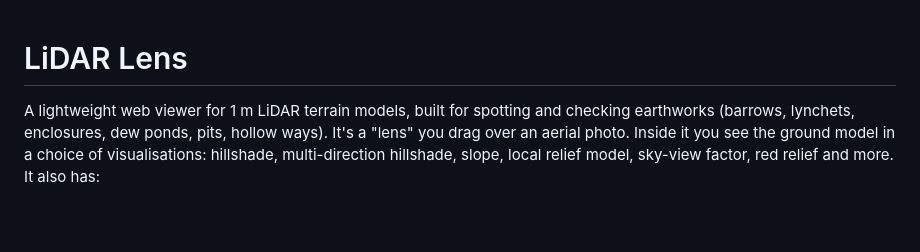
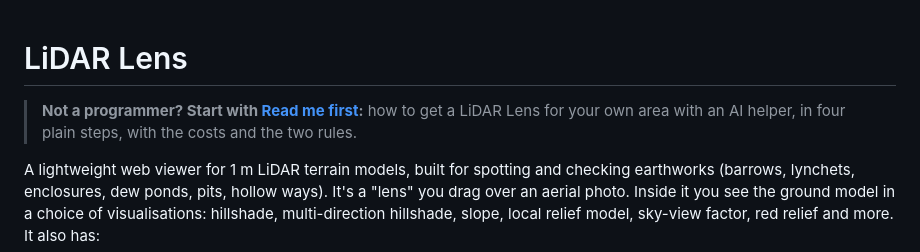
Before and after one commit to TimDaw37/lidar-lens, a Markdown page: README.md, the part around the change. Drawn GitHub-style; blank space fills up the shorter version.

```diff
--- a/README.md
+++ b/README.md
@@ -1,4 +1,6 @@
 # LiDAR Lens
+
+> **Not a programmer? Start with [Read me first](READ-ME-FIRST.md):** how to get a LiDAR Lens for your own area with an AI helper, in four plain steps, with the costs and the two rules.
 
 A lightweight web viewer for 1 m LiDAR terrain models, built for spotting and checking earthworks (barrows, lynchets, enclosures, dew ponds, pits, hollow ways). It's a "lens" you drag over an aerial photo. Inside it you see the ground model in a choice of visualisations: hillshade, multi-direction hillshade, slope, local relief model, sky-view factor, red relief and more. It also has:
 
```
Also changed, not shown: READ-ME-FIRST.md (added, +61 -0 lines).
